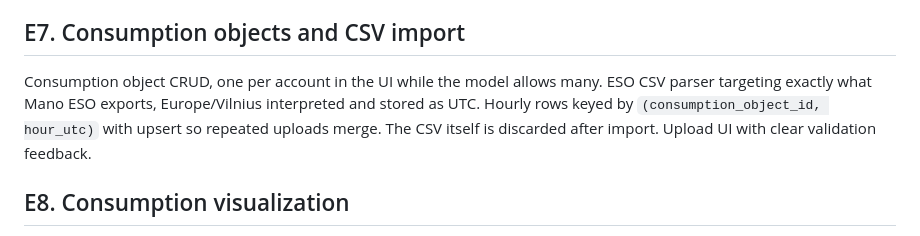
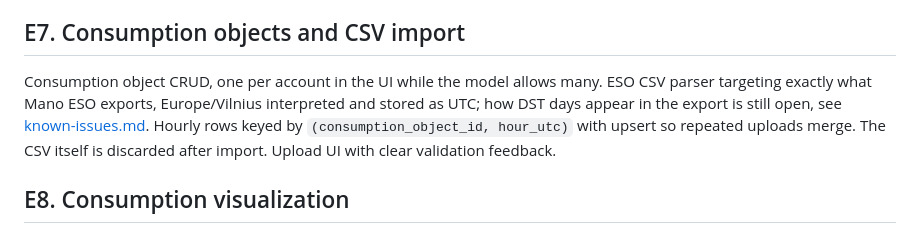
Before and after one commit to Brijunas/watt-wise, a Markdown page: docs/epics.md, the part around the change. GitHub-like rendering.

```diff
--- a/docs/epics.md
+++ b/docs/epics.md
@@ -51,7 +51,7 @@ Log queries and traces for Serilog + OpenTelemetry. Hangfire dashboard access co
 
 ## E7. Consumption objects and CSV import
 
-Consumption object CRUD, one per account in the UI while the model allows many. ESO CSV parser targeting exactly what Mano ESO exports, Europe/Vilnius interpreted and stored as UTC. Hourly rows keyed by `(consumption_object_id, hour_utc)` with upsert so repeated uploads merge. The CSV itself is discarded after import. Upload UI with clear validation feedback.
+Consumption object CRUD, one per account in the UI while the model allows many. ESO CSV parser targeting exactly what Mano ESO exports, Europe/Vilnius interpreted and stored as UTC; how DST days appear in the export is still open, see [known-issues.md](known-issues.md#eso-csv-format-around-dst-changes-is-unknown). Hourly rows keyed by `(consumption_object_id, hour_utc)` with upsert so repeated uploads merge. The CSV itself is discarded after import. Upload UI with clear validation feedback.
 
 ## E8. Consumption visualization
 
```
Also changed, not shown: docs/known-issues.md (+15 -0 lines).
